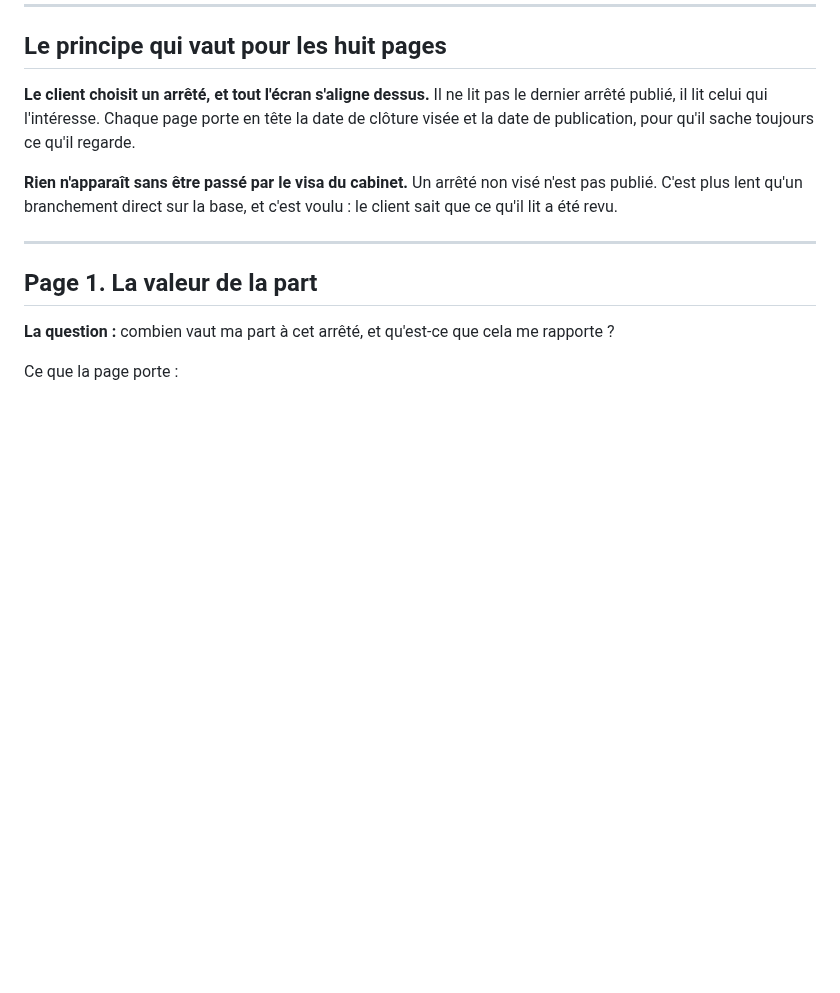
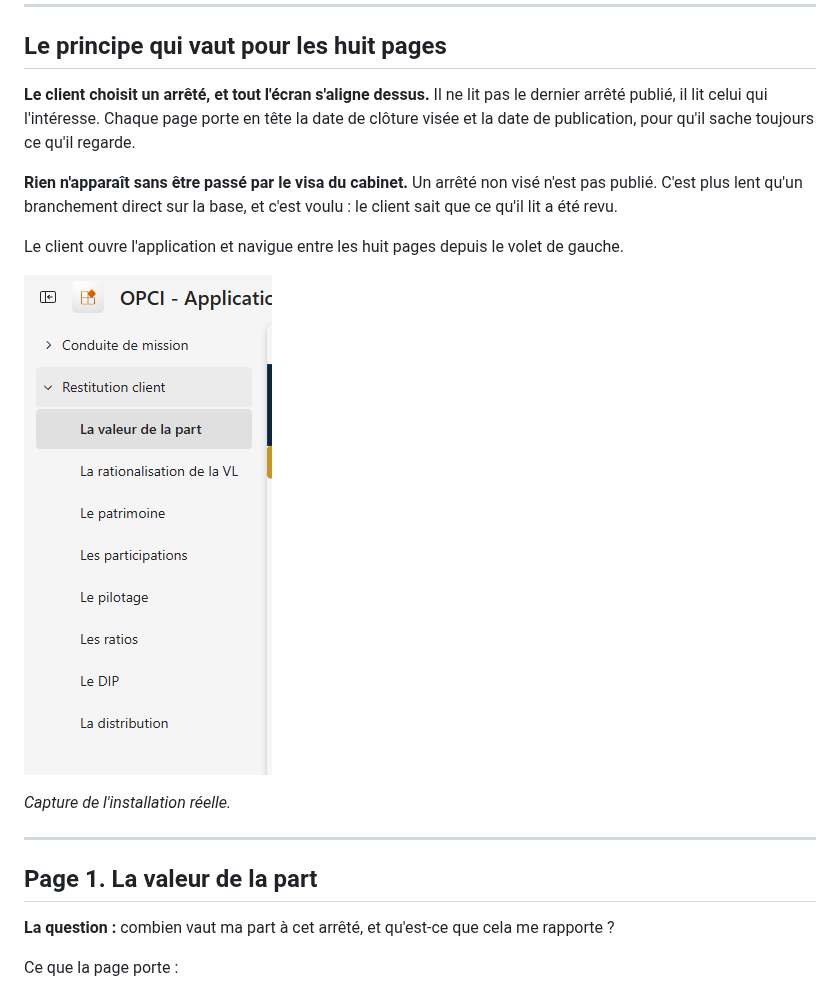
Before and after one commit to acs-buy/fabric-opci-ec, a Markdown page: docs/comprendre/03-ce-que-voit-le-client.md, the part around the change. GitHub-like rendering; pictures changed too: captures/application-volet.png (added); blank space fills up the shorter version.

```diff
--- a/docs/comprendre/03-ce-que-voit-le-client.md
+++ b/docs/comprendre/03-ce-que-voit-le-client.md
@@ -14,6 +14,12 @@ de publication, pour qu'il sache toujours ce qu'il regarde.
 **Rien n'apparaît sans être passé par le visa du cabinet.** Un arrêté non visé n'est pas publié.
 C'est plus lent qu'un branchement direct sur la base, et c'est voulu : le client sait que ce qu'il
 lit a été revu.
+
+Le client ouvre l'application et navigue entre les huit pages depuis le volet de gauche.
+
+![Les huit pages de la restitution client](../../captures/application-volet.png)
+
+*Capture de l'installation réelle.*
 
 ---
 
```
Also changed, not shown: README.md (+7 -0 lines), docs/faire/etape-11-publier-les-applications.md (+12 -0 lines), captures/application-audiences.png (added).
